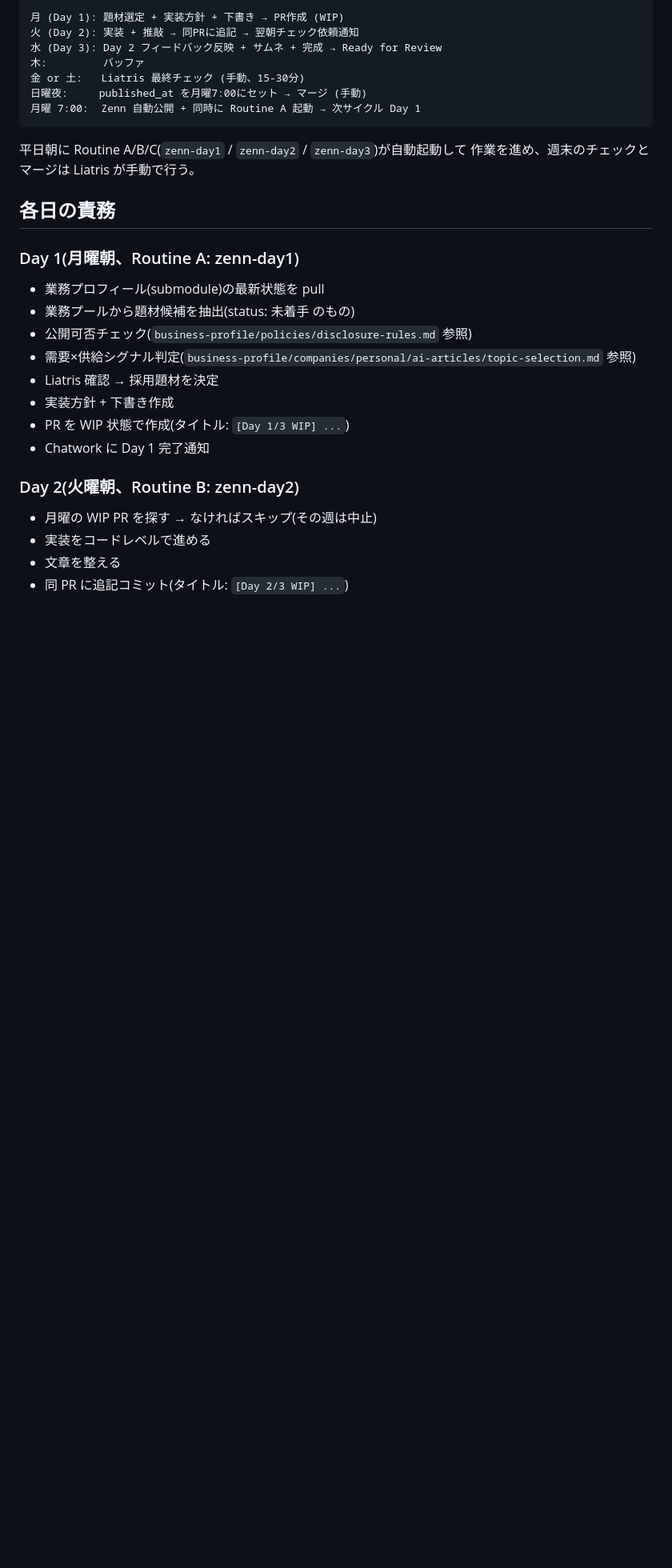
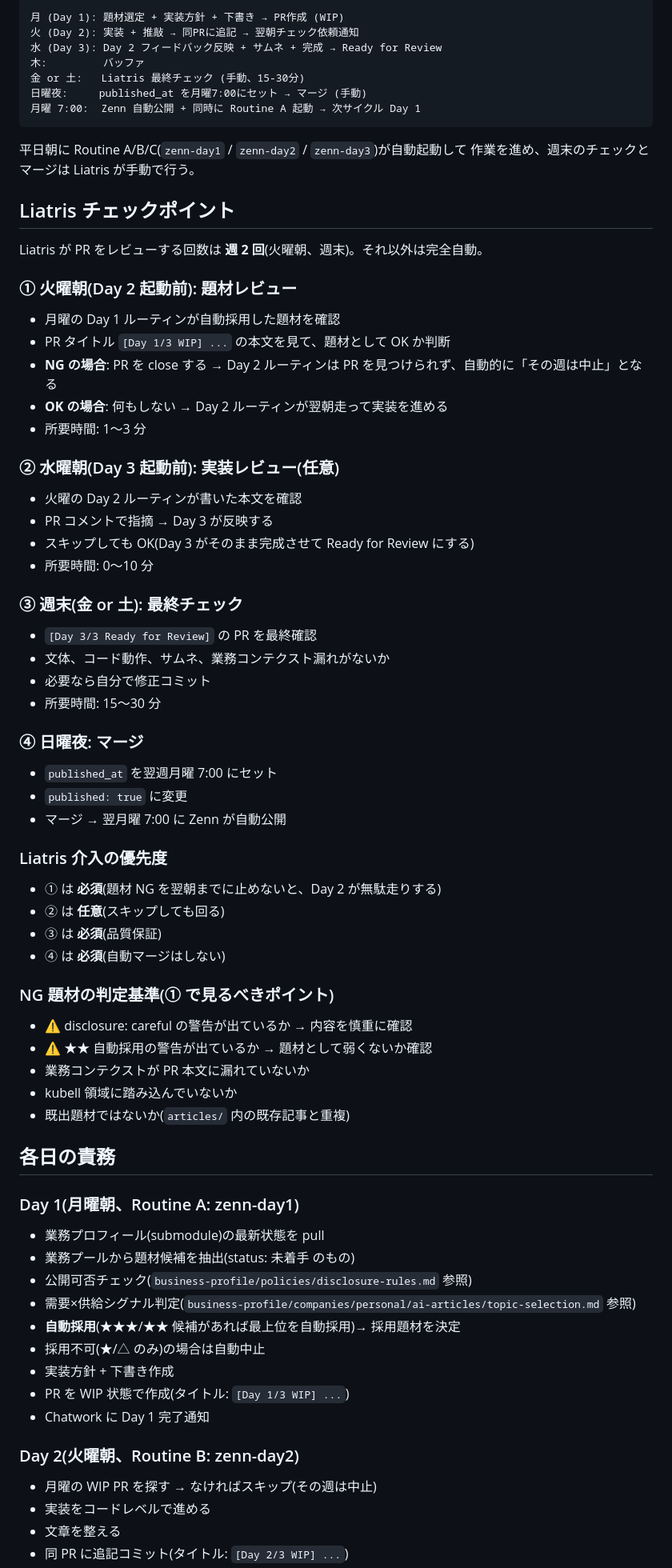
Before and after one commit to liatris000/zenn_create, a Markdown page: docs/cycle-overview.md, the part around the change. Shown at 80% size. Rendered like a GitHub page; blank space fills up the shorter version.

Commit message:
chore: Day 1 自動完走化と PR レビュー方式への移行
Day 1 試運転で skill が「Liatris 確認待ち」で停止し、ルーティンが
完走しない問題を修正。自動採用ロジックに変更し、Liatris の介入は
PR レビュー(火曜朝)に集約する。

- topic-selection: 自動採用ロジックを追加(★★★/★★ は自動採用、★/△ は自動中止)
- day1-kickoff: Step 2/Step 6 を自動採用前提に書き換え、フォールバックを更新
- cycle-overview: Liatris チェックポイントセクション新設

```diff
--- a/docs/cycle-overview.md
+++ b/docs/cycle-overview.md
@@ -22,6 +22,53 @@ zenn_create は **3日サイクル × 週1本投稿** で運用される。
 平日朝に Routine A/B/C(`zenn-day1` / `zenn-day2` / `zenn-day3`)が自動起動して
 作業を進め、週末のチェックとマージは Liatris が手動で行う。
 
+## Liatris チェックポイント
+
+Liatris が PR をレビューする回数は **週 2 回**(火曜朝、週末)。それ以外は完全自動。
+
+### ① 火曜朝(Day 2 起動前): 題材レビュー
+
+- 月曜の Day 1 ルーティンが自動採用した題材を確認
+- PR タイトル `[Day 1/3 WIP] ...` の本文を見て、題材として OK か判断
+- **NG の場合**: PR を close する → Day 2 ルーティンは PR を見つけられず、自動的に「その週は中止」となる
+- **OK の場合**: 何もしない → Day 2 ルーティンが翌朝走って実装を進める
+- 所要時間: 1〜3 分
+
+### ② 水曜朝(Day 3 起動前): 実装レビュー(任意)
+
+- 火曜の Day 2 ルーティンが書いた本文を確認
+- PR コメントで指摘 → Day 3 が反映する
+- スキップしても OK(Day 3 がそのまま完成させて Ready for Review にする)
+- 所要時間: 0〜10 分
+
+### ③ 週末(金 or 土): 最終チェック
+
+- `[Day 3/3 Ready for Review]` の PR を最終確認
+- 文体、コード動作、サムネ、業務コンテクスト漏れがないか
+- 必要なら自分で修正コミット
+- 所要時間: 15〜30 分
+
+### ④ 日曜夜: マージ
+
+- `published_at` を翌週月曜 7:00 にセット
+- `published: true` に変更
+- マージ → 翌月曜 7:00 に Zenn が自動公開
+
+### Liatris 介入の優先度
+
+- ① は **必須**(題材 NG を翌朝までに止めないと、Day 2 が無駄走りする)
+- ② は **任意**(スキップしても回る)
+- ③ は **必須**(品質保証)
+- ④ は **必須**(自動マージはしない)
+
+### NG 題材の判定基準(① で見るべきポイント)
+
+- ⚠️ disclosure: careful の警告が出ているか → 内容を慎重に確認
+- ⚠️ ★★ 自動採用の警告が出ているか → 題材として弱くないか確認
+- 業務コンテクストが PR 本文に漏れていないか
+- kubell 領域に踏み込んでいないか
+- 既出題材ではないか(`articles/` 内の既存記事と重複)
+
 ## 各日の責務
 
 ### Day 1(月曜朝、Routine A: zenn-day1)
@@ -30,7 +77,8 @@ zenn_create は **3日サイクル × 週1本投稿** で運用される。
 - 業務プールから題材候補を抽出(status: 未着手 のもの)
 - 公開可否チェック(`business-profile/policies/disclosure-rules.md` 参照)
 - 需要×供給シグナル判定(`business-profile/companies/personal/ai-articles/topic-selection.md` 参照)
-- Liatris 確認 → 採用題材を決定
+- **自動採用**(★★★/★★ 候補があれば最上位を自動採用)→ 採用題材を決定
+- 採用不可(★/△ のみ)の場合は自動中止
 - 実装方針 + 下書き作成
 - PR を WIP 状態で作成(タイトル: `[Day 1/3 WIP] ...`)
 - Chatwork に Day 1 完了通知
```
Also changed, not shown: 2 other files.
